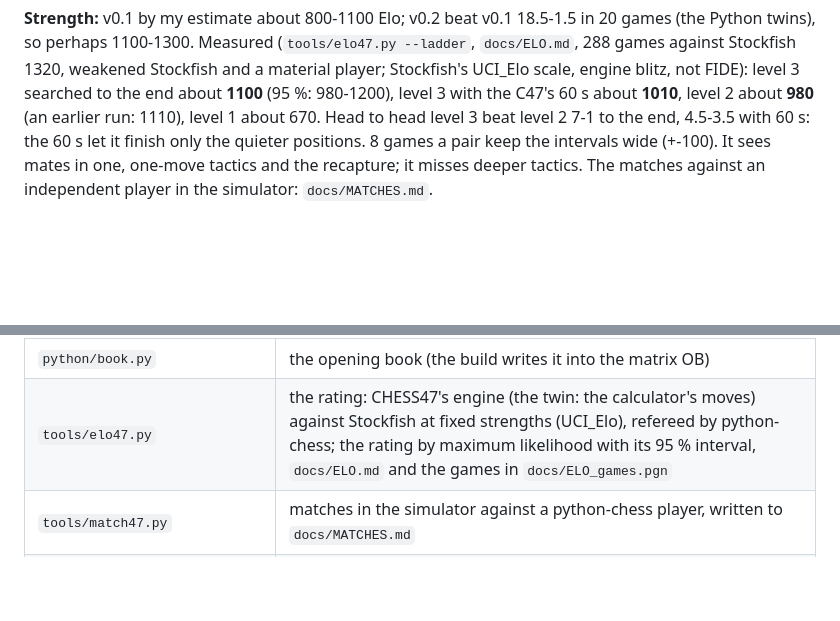
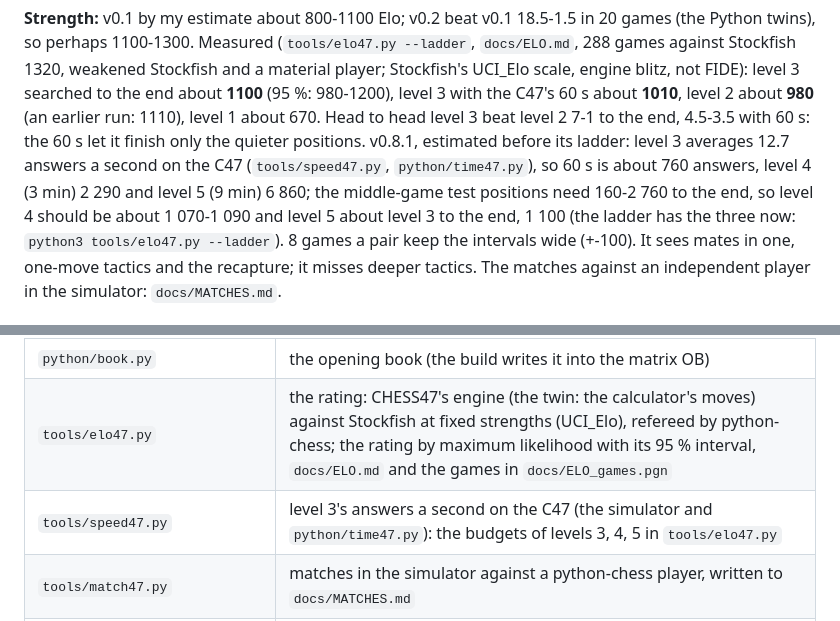
Before and after one commit to valdesvj/chess47, a Markdown page: README.md, 2 parts joined by grey strips. Rendered like a GitHub page; blank space fills up the shorter version.

```diff
--- a/README.md
+++ b/README.md
@@ -63,7 +63,10 @@ perhaps 1100-1300. Measured (`tools/elo47.py --ladder`, `docs/ELO.md`, 288 games
 Stockfish and a material player; Stockfish's UCI_Elo scale, engine blitz, not FIDE): level 3 searched to the end about
 **1100** (95 %: 980-1200), level 3 with the C47's 60 s about **1010**, level 2 about **980** (an earlier run: 1110),
 level 1 about 670. Head to head level 3 beat level 2 7-1 to the end, 4.5-3.5 with 60 s: the 60 s let it finish only
-the quieter positions. 8 games a pair keep the intervals wide (+-100). It sees mates in one, one-move tactics and the recapture; it
+the quieter positions. v0.8.1, estimated before its ladder: level 3 averages 12.7 answers a second on the C47
+(`tools/speed47.py`, `python/time47.py`), so 60 s is about 760 answers, level 4 (3 min) 2 290 and level 5 (9 min)
+6 860; the middle-game test positions need 160-2 760 to the end, so level 4 should be about 1 070-1 090 and level 5
+about level 3 to the end, 1 100 (the ladder has the three now: `python3 tools/elo47.py --ladder`). 8 games a pair keep the intervals wide (+-100). It sees mates in one, one-move tactics and the recapture; it
 misses deeper tactics. The matches against an independent player in the simulator: `docs/MATCHES.md`.
 
 ![crazy](docs/CHESS47_crazy.png)
@@ -200,6 +203,7 @@ the start) and `ATEXT` with `GRMOD 2` (the halo of the letters on the dark squar
 | `python/layout.py` | the board's place, the piece glyphs, the crazy face (the build writes their words into the program) |
 | `python/book.py` | the opening book (the build writes it into the matrix OB) |
 | `tools/elo47.py` | the rating: CHESS47's engine (the twin: the calculator's moves) against Stockfish at fixed strengths (UCI_Elo), refereed by python-chess; the rating by maximum likelihood with its 95 % interval, `docs/ELO.md` and the games in `docs/ELO_games.pgn` |
+| `tools/speed47.py` | level 3's answers a second on the C47 (the simulator and `python/time47.py`): the budgets of levels 3, 4, 5 in `tools/elo47.py` |
 | `tools/match47.py` | matches in the simulator against a python-chess player, written to `docs/MATCHES.md` |
 | `tools/selfplay47.py` | the rules check (python-chess): the C47 against itself, 5 games at each level by default; every move legal, the board after it, every end of game (mate, stalemate, repetition, material, time-out) as the rules say; `docs/SELFPLAY.md` |
 | `python/chess47ref.py` | the engine in Python, step for step as the program, and perft |
```
Also changed, not shown: docs/MANUAL.md (+27 -2 lines), docs/manual/10_level5.png (added), docs/manual/11_text.png (added), docs/manual/5_mate.png, 3 other files.
